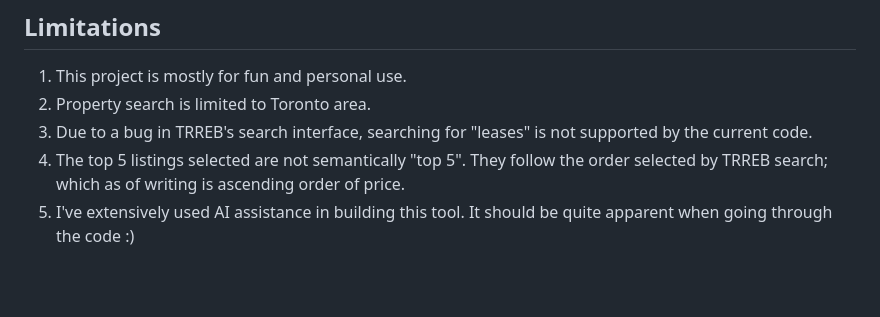
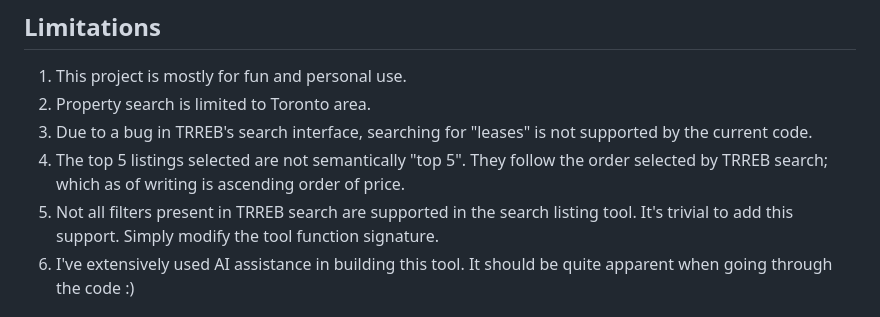
Before and after one commit to eeishaan/listing-search, a Markdown page: README.md, the part around the change. Rendered like a GitHub page; blank space fills up the shorter version.

Commit message:
update limitation

```diff
--- a/README.md
+++ b/README.md
@@ -82,6 +82,7 @@ An AI-powered real estate assistant that helps users find and analyze properties
 1. Property search is limited to Toronto area.
 1. Due to a bug in TRREB's search interface, searching for "leases" is not supported by the current code.
 1. The top 5 listings selected are not semantically "top 5". They follow the order selected by TRREB search; which as of writing is ascending order of price.
+1. Not all filters present in TRREB search are supported in the search listing tool. It's trivial to add this support. Simply modify the tool function signature.
 1. I've extensively used AI assistance in building this tool. It should be quite apparent when going through the code :)
 
 
```
